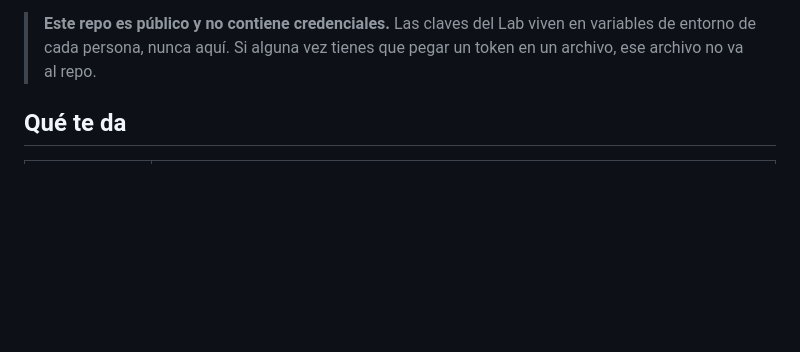
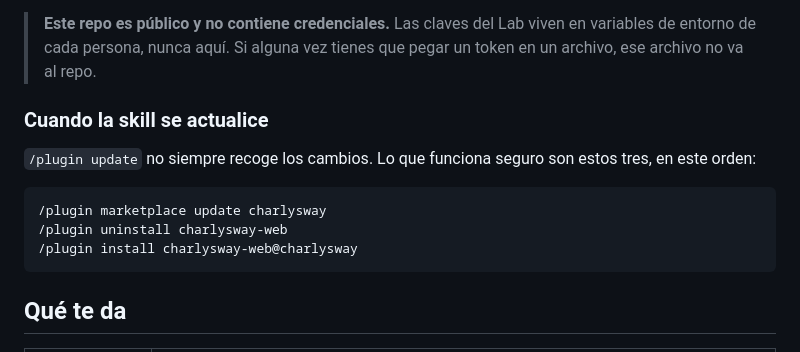
Before and after one commit to adminnosolounjpg/charlysway-lab, a Markdown page: README.md, the part around the change. GitHub-like rendering; blank space fills up the shorter version.

Commit message:
Documentar como actualizar la skill (plugin update no basta)
Co-Authored-By: Claude Opus 5 (1M context) <noreply@anthropic.com>

````diff
--- a/README.md
+++ b/README.md
@@ -19,6 +19,16 @@ Reinicia Claude Code y ya está. Comprueba que funciona escribiendo `/cw-marca`.
 No hace falta cuenta de GitHub ni configurar nada: el repo es público y se descarga solo.
 
 > **Este repo es público y no contiene credenciales.** Las claves del Lab viven en variables de entorno de cada persona, nunca aquí. Si alguna vez tienes que pegar un token en un archivo, ese archivo no va al repo.
+
+### Cuando la skill se actualice
+
+`/plugin update` no siempre recoge los cambios. Lo que funciona seguro son estos tres, en este orden:
+
+```
+/plugin marketplace update charlysway
+/plugin uninstall charlysway-web
+/plugin install charlysway-web@charlysway
+```
 
 ## Qué te da
 
````
